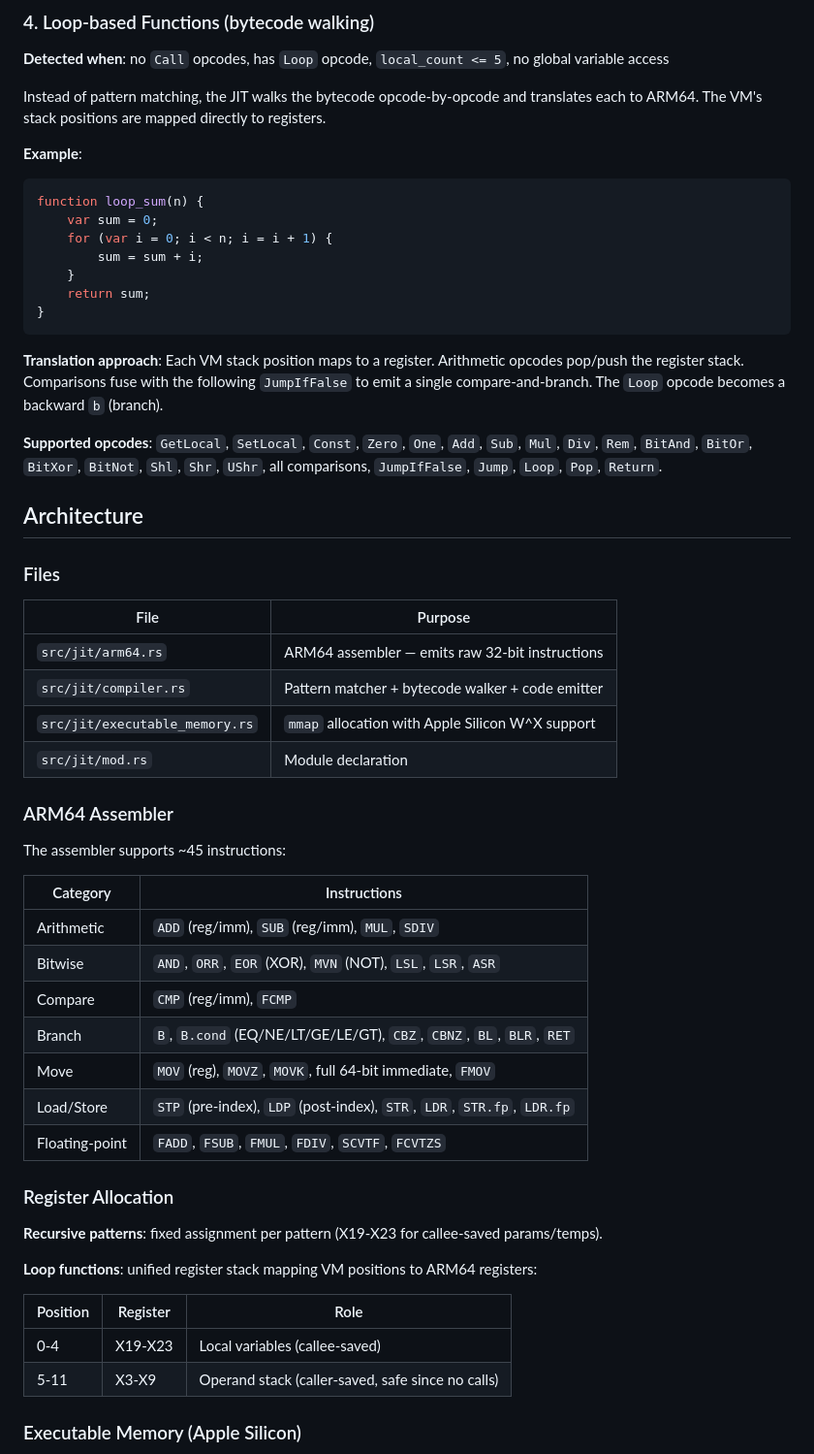
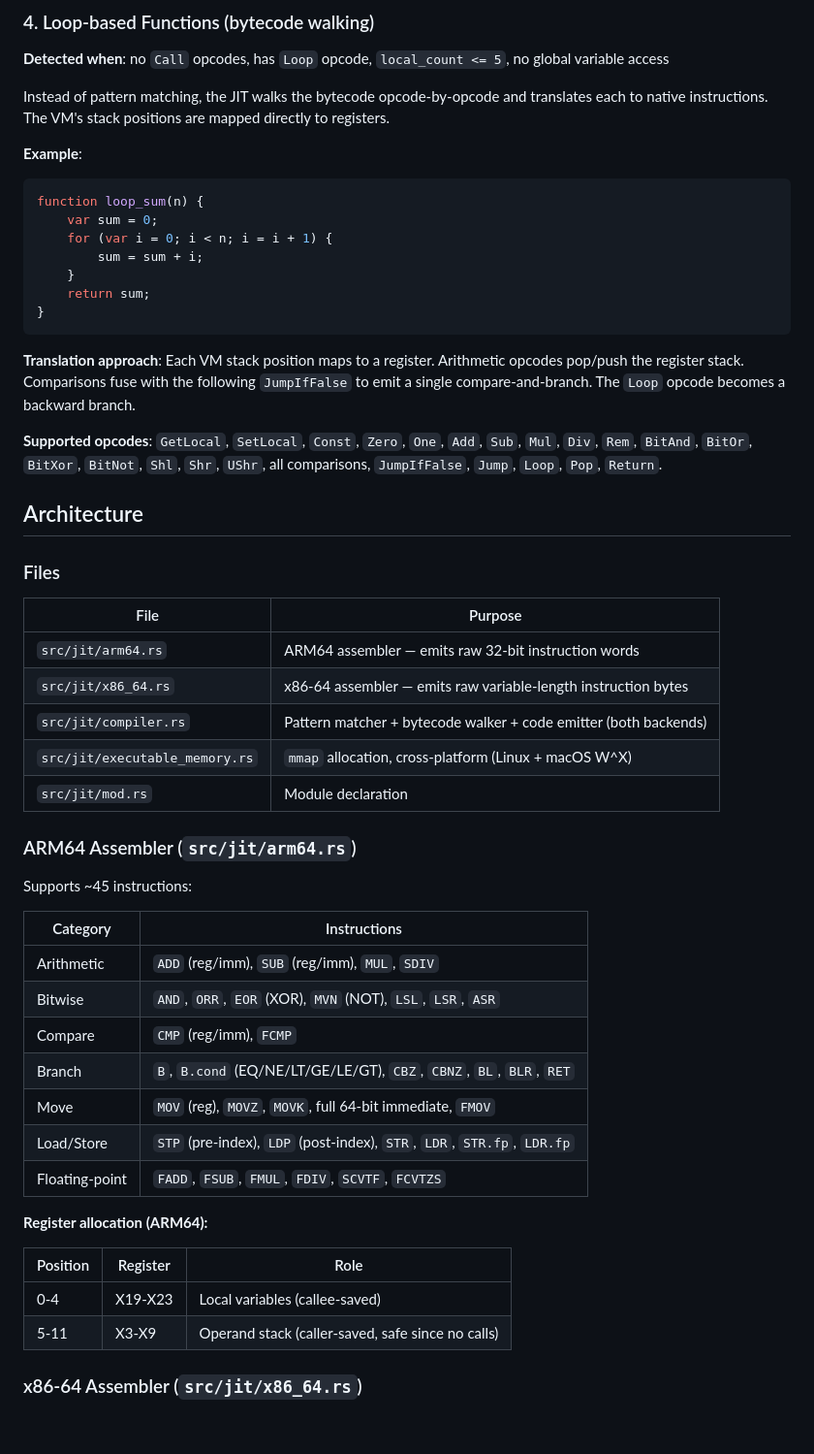
Before and after one commit to florekio/Zinc, a Markdown page: docs/JIT.md, the part around one of its changes. Shown at 97% size. GitHub-like rendering; blank space fills up the shorter version.

````diff
--- a/docs/JIT.md
+++ b/docs/JIT.md
@@ -92,7 +117,7 @@ function tak(x, y, z) {
 
 **Detected when**: no `Call` opcodes, has `Loop` opcode, `local_count <= 5`, no global variable access
 
-Instead of pattern matching, the JIT walks the bytecode opcode-by-opcode and translates each to ARM64. The VM's stack positions are mapped directly to registers.
+Instead of pattern matching, the JIT walks the bytecode opcode-by-opcode and translates each to native instructions. The VM's stack positions are mapped directly to registers.
 
 **Example**:
 ```js
@@ -105,7 +130,7 @@ function loop_sum(n) {
 }
 ```
 
-**Translation approach**: Each VM stack position maps to a register. Arithmetic opcodes pop/push the register stack. Comparisons fuse with the following `JumpIfFalse` to emit a single compare-and-branch. The `Loop` opcode becomes a backward `b` (branch).
+**Translation approach**: Each VM stack position maps to a register. Arithmetic opcodes pop/push the register stack. Comparisons fuse with the following `JumpIfFalse` to emit a single compare-and-branch. The `Loop` opcode becomes a backward branch.
 
 **Supported opcodes**: `GetLocal`, `SetLocal`, `Const`, `Zero`, `One`, `Add`, `Sub`, `Mul`, `Div`, `Rem`, `BitAnd`, `BitOr`, `BitXor`, `BitNot`, `Shl`, `Shr`, `UShr`, all comparisons, `JumpIfFalse`, `Jump`, `Loop`, `Pop`, `Return`.
 
@@ -115,14 +140,15 @@ function loop_sum(n) {
 
 | File | Purpose |
 |------|---------|
-| `src/jit/arm64.rs` | ARM64 assembler — emits raw 32-bit instructions |
-| `src/jit/compiler.rs` | Pattern matcher + bytecode walker + code emitter |
-| `src/jit/executable_memory.rs` | `mmap` allocation with Apple Silicon W^X support |
+| `src/jit/arm64.rs` | ARM64 assembler — emits raw 32-bit instruction words |
+| `src/jit/x86_64.rs` | x86-64 assembler — emits raw variable-length instruction bytes |
+| `src/jit/compiler.rs` | Pattern matcher + bytecode walker + code emitter (both backends) |
+| `src/jit/executable_memory.rs` | `mmap` allocation, cross-platform (Linux + macOS W^X) |
 | `src/jit/mod.rs` | Module declaration |
 
-### ARM64 Assembler
+### ARM64 Assembler (`src/jit/arm64.rs`)
 
-The assembler supports ~45 instructions:
+Supports ~45 instructions:
 
 | Category | Instructions |
 |----------|-------------|
@@ -134,16 +160,12 @@ The assembler supports ~45 instructions:
 | Load/Store | `STP` (pre-index), `LDP` (post-index), `STR`, `LDR`, `STR.fp`, `LDR.fp` |
 | Floating-point | `FADD`, `FSUB`, `FMUL`, `FDIV`, `SCVTF`, `FCVTZS` |
 
-### Register Allocation
-
-**Recursive patterns**: fixed assignment per pattern (X19-X23 for callee-saved params/temps).
-
-**Loop functions**: unified register stack mapping VM positions to ARM64 registers:
+**Register allocation (ARM64):**
 
 | Position | Register | Role |
 |----------|----------|------|
 | 0-4 | X19-X23 | Local variables (callee-saved) |
 | 5-11 | X3-X9 | Operand stack (caller-saved, safe since no calls) |
 
-### Executable Memory (Apple Silicon)
+### x86-64 Assembler (`src/jit/x86_64.rs`)
 
````
Also changed, not shown: other parts of docs/JIT.md (+61 -10 lines), 1 other file.
